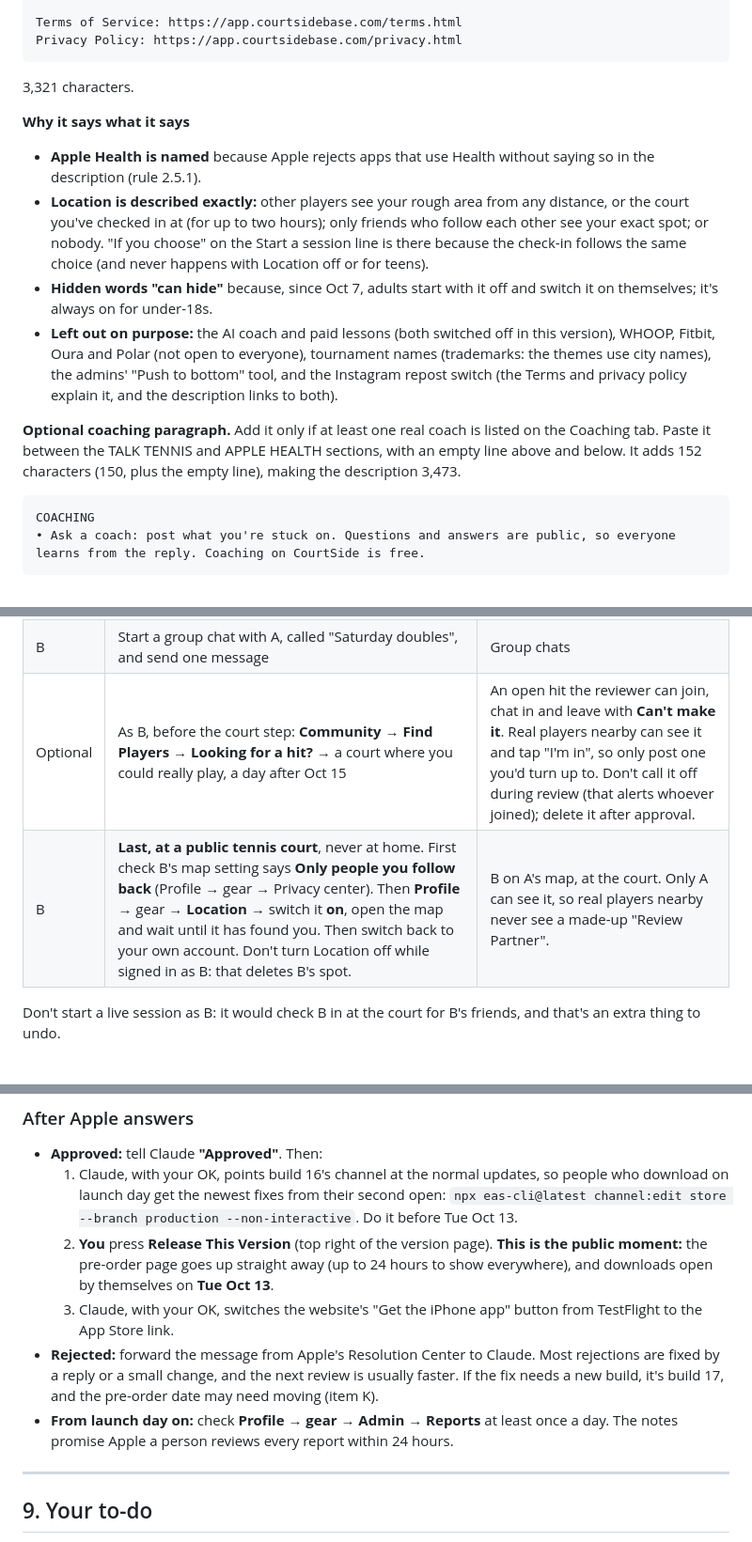
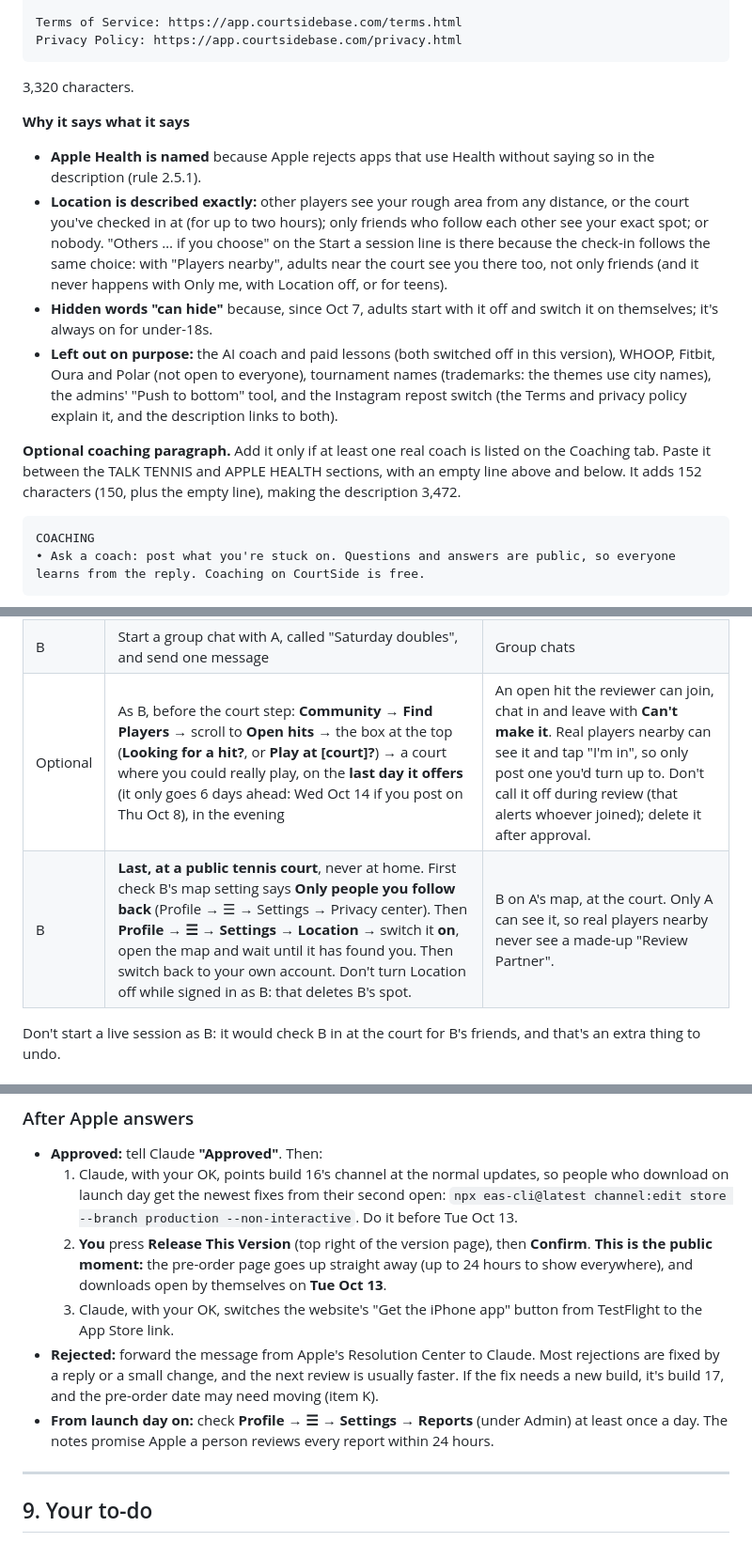
Before and after one commit to oatmealandsilk-dotcom/Courtside, a Markdown page: store/app-store-listing.md, 3 parts joined by grey strips. Shown at 94% size. Drawn GitHub-style.

````diff
--- a/store/app-store-listing.md
+++ b/store/app-store-listing.md
@@ -395,16 +398,16 @@ Terms of Service: https://app.courtsidebase.com/terms.html
 Privacy Policy: https://app.courtsidebase.com/privacy.html
 ```
 
-3,321 characters.
+3,320 characters.
 
 **Why it says what it says**
 
 - **Apple Health is named** because Apple rejects apps that use Health without saying so in the description (rule 2.5.1).
-- **Location is described exactly:** other players see your rough area from any distance, or the court you've checked in at (for up to two hours); only friends who follow each other see your exact spot; or nobody. "If you choose" on the Start a session line is there because the check-in follows the same choice (and never happens with Location off or for teens).
+- **Location is described exactly:** other players see your rough area from any distance, or the court you've checked in at (for up to two hours); only friends who follow each other see your exact spot; or nobody. "Others … if you choose" on the Start a session line is there because the check-in follows the same choice: with "Players nearby", adults near the court see you there too, not only friends (and it never happens with Only me, with Location off, or for teens).
 - **Hidden words "can hide"** because, since Oct 7, adults start with it off and switch it on themselves; it's always on for under-18s.
 - **Left out on purpose:** the AI coach and paid lessons (both switched off in this version), WHOOP, Fitbit, Oura and Polar (not open to everyone), tournament names (trademarks: the themes use city names), the admins' "Push to bottom" tool, and the Instagram repost switch (the Terms and privacy policy explain it, and the description links to both).
 
-**Optional coaching paragraph.** Add it only if at least one real coach is listed on the Coaching tab. Paste it between the TALK TENNIS and APPLE HEALTH sections, with an empty line above and below. It adds 152 characters (150, plus the empty line), making the description 3,473.
+**Optional coaching paragraph.** Add it only if at least one real coach is listed on the Coaching tab. Paste it between the TALK TENNIS and APPLE HEALTH sections, with an empty line above and below. It adds 152 characters (150, plus the empty line), making the description 3,472.
 
 ```text
 COACHING
@@ -517,8 +520,8 @@ Do these while signed in as the account named. To switch: **Profile** → gear
 | B | Like and comment on A's photo, and reply to A's thread | Comments and replies to report |
 | B | Send A a direct message ("Hit Saturday?"), then switch to A and reply | A real chat |
 | B | Start a group chat with A, called "Saturday doubles", and send one message | Group chats |
-| Optional | As B, before the court step: **Community** → **Find Players** → **Looking for a hit?** → a court where you could really play, a day after Oct 15 | An open hit the reviewer can join, chat in and leave with **Can't make it**. Real players nearby can see it and tap "I'm in", so only post one you'd turn up to. Don't call it off during review (that alerts whoever joined); delete it after approval. |
-| B | **Last, at a public tennis court**, never at home. First check B's map setting says **Only people you follow back** (Profile → gear → Privacy center). Then **Profile** → gear → **Location** → switch it **on**, open the map and wait until it has found you. Then switch back to your own account. Don't turn Location off while signed in as B: that deletes B's spot. | B on A's map, at the court. Only A can see it, so real players nearby never see a made-up "Review Partner". |
+| Optional | As B, before the court step: **Community** → **Find Players** → scroll to **Open hits** → the box at the top (**Looking for a hit?**, or **Play at [court]?**) → a court where you could really play, on the **last day it offers** (it only goes 6 days ahead: Wed Oct 14 if you post on Thu Oct 8), in the evening | An open hit the reviewer can join, chat in and leave with **Can't make it**. Real players nearby can see it and tap "I'm in", so only post one you'd turn up to. Don't call it off during review (that alerts whoever joined); delete it after approval. |
+| B | **Last, at a public tennis court**, never at home. First check B's map setting says **Only people you follow back** (Profile → ☰ → Settings → Privacy center). Then **Profile** → **☰** → **Settings** → **Location** → switch it **on**, open the map and wait until it has found you. Then switch back to your own account. Don't turn Location off while signed in as B: that deletes B's spot. | B on A's map, at the court. Only A can see it, so real players nearby never see a made-up "Review Partner". |
 
 Don't start a live session as B: it would check B in at the court for B's friends, and that's an extra thing to undo.
 
@@ -741,10 +747,10 @@ The website's privacy policy still says the camera is only for "an instant or a
 
 - **Approved:** tell Claude **"Approved"**. Then:
   1. Claude, with your OK, points build 16's channel at the normal updates, so people who download on launch day get the newest fixes from their second open: `npx eas-cli@latest channel:edit store --branch production --non-interactive`. Do it before Tue Oct 13.
-  2. **You** press **Release This Version** (top right of the version page). **This is the public moment:** the pre-order page goes up straight away (up to 24 hours to show everywhere), and downloads open by themselves on **Tue Oct 13**.
+  2. **You** press **Release This Version** (top right of the version page), then **Confirm**. **This is the public moment:** the pre-order page goes up straight away (up to 24 hours to show everywhere), and downloads open by themselves on **Tue Oct 13**.
   3. Claude, with your OK, switches the website's "Get the iPhone app" button from TestFlight to the App Store link.
 - **Rejected:** forward the message from Apple's Resolution Center to Claude. Most rejections are fixed by a reply or a small change, and the next review is usually faster. If the fix needs a new build, it's build 17, and the pre-order date may need moving (item K).
-- **From launch day on:** check **Profile → gear → Admin → Reports** at least once a day. The notes promise Apple a person reviews every report within 24 hours.
+- **From launch day on:** check **Profile → ☰ → Settings → Reports** (under Admin) at least once a day. The notes promise Apple a person reviews every report within 24 hours.
 
 ---
 
````
Also changed, not shown: other parts of store/app-store-listing.md (+33 -27 lines).
